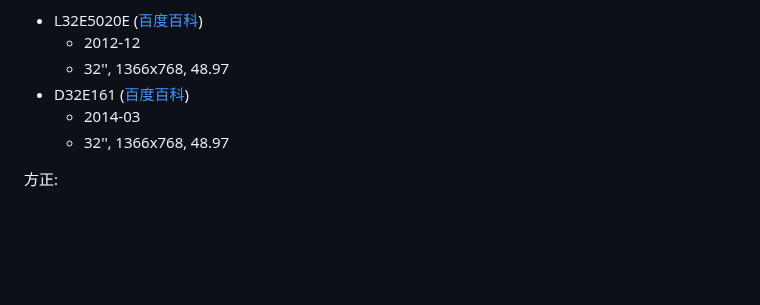
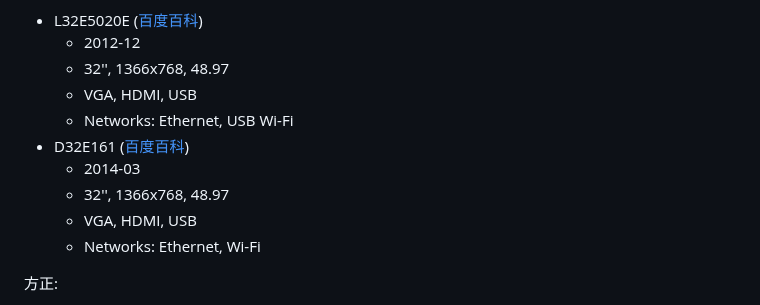
Before and after one commit to Chaoses-Ib/VisualComputing, a Markdown page: Display/README.md, the part around the change. GitHub-like rendering; blank space fills up the shorter version.

Commit message:
Display: Monitors: TCL: Add interfaces

```diff
--- a/Display/README.md
+++ b/Display/README.md
@@ -31,9 +31,13 @@ TCL:
 - L32E5020E ([百度百科](https://baike.baidu.com/item/TCL%20L32E5020E/18756467))
   - 2012-12
   - 32'', 1366x768, 48.97
+  - VGA, HDMI, USB
+  - Networks: Ethernet, USB Wi-Fi
 - D32E161 ([百度百科](https://baike.baidu.com/item/TCLD32E161/19644887))
   - 2014-03
   - 32'', 1366x768, 48.97
+  - VGA, HDMI, USB
+  - Networks: Ethernet, Wi-Fi
 
 方正:
 - FN980-WT
```
